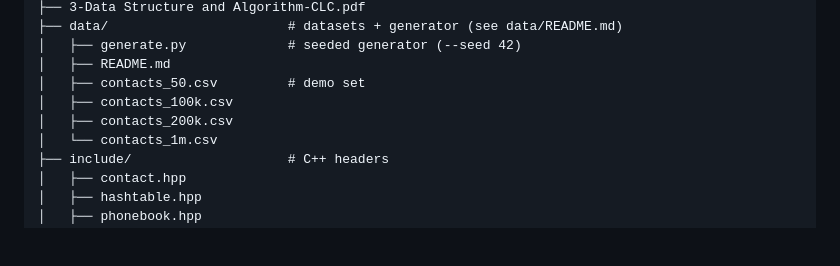
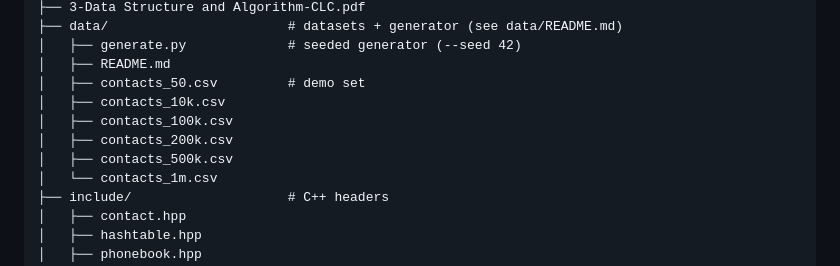
Before and after one commit to TraiNguyenVan/dsa-group-project, a Markdown page: README.md, the part around the change. Rendered like a GitHub page; folded sections open; blank space fills up the shorter version.

```diff
--- a/README.md
+++ b/README.md
@@ -25,8 +25,10 @@ CLI phonebook lookup that compares **linear search vs hash search** on phone num
 │   ├── generate.py             # seeded generator (--seed 42)
 │   ├── README.md
 │   ├── contacts_50.csv         # demo set
+│   ├── contacts_10k.csv
 │   ├── contacts_100k.csv
 │   ├── contacts_200k.csv
+│   ├── contacts_500k.csv
 │   └── contacts_1m.csv
 ├── include/                    # C++ headers
 │   ├── contact.hpp
```
Also changed, not shown: data/README.md (+3 -1 lines), report/report.md (+8 -8 lines), benchmark/plot-runtime-vs-n.png (added), 7 other files.
